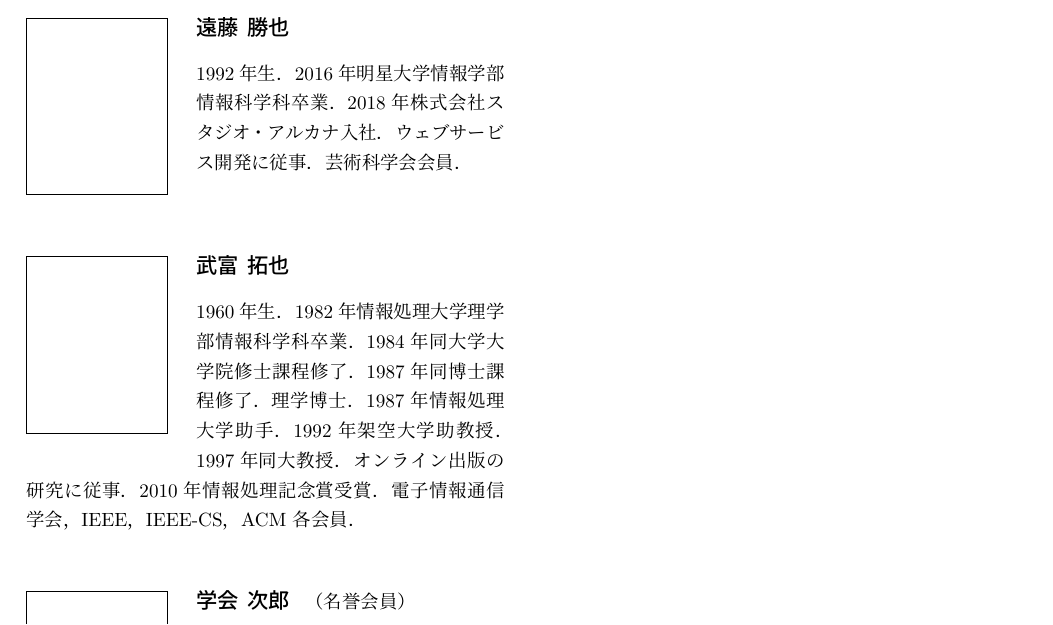
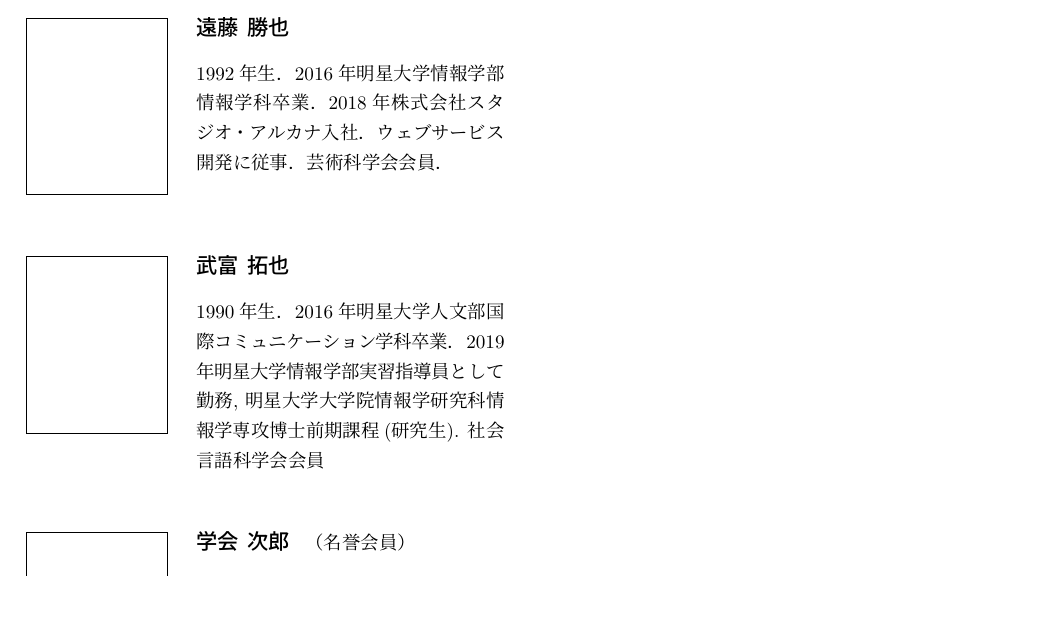
Before and after one commit to enkatsu/cop-map-paper, a LaTeX document (jsample.tex): part of page 3 of 3, cut so that both start at the same text, the shorter picture padded with empty space. Compiled offline with pLaTeX and dvipdfmx; a LaTeX package or settings file that is missing is left out.

Commit message:
update プロフィール

```diff
--- a/jsample.tex
+++ b/jsample.tex
@@ -143,14 +143,11 @@ SIAM (1998).
 \end{thebibliography}
 
 \begin{biography}
-\profile{n}{遠藤 勝也}{1992年生．2016年明星大学情報学部情報科学科卒業．
+\profile{n}{遠藤 勝也}{1992年生．2016年明星大学情報学部情報学科卒業．
 2018年株式会社スタジオ・アルカナ入社．ウェブサービス開発に従事．芸術科学会会員．}
 %
-\profile{n}{武富 拓也}{1960年生．1982年情報処理大学理学部情報科学科卒業．
-1984年同大学大学院修士課程修了．1987年同博士課程修了．理学博士．1987年情報処
-理大学助手．1992年架空大学助教授．1997年同大教授．オンライン出版の研究
-に従事．2010年情報処理記念賞受賞．電子情報通信学会，IEEE，IEEE-CS，ACM
-各会員．}
+\profile{n}{武富 拓也}{1990年生．2016年明星大学人文部国際コミュニケーション学科卒業．
+2019年明星大学情報学部実習指導員として勤務, 明星大学大学院情報学研究科情報学専攻博士前期課程(研究生). 社会言語科学会会員}
 %
 \profile{h,L}{学会 次郎}{1950年生．1974年架空大学大学院修士課程修了．
 1987年同博士課程修了．工学博士．1977年架空大学助手．1992年情報処理大学助
```
